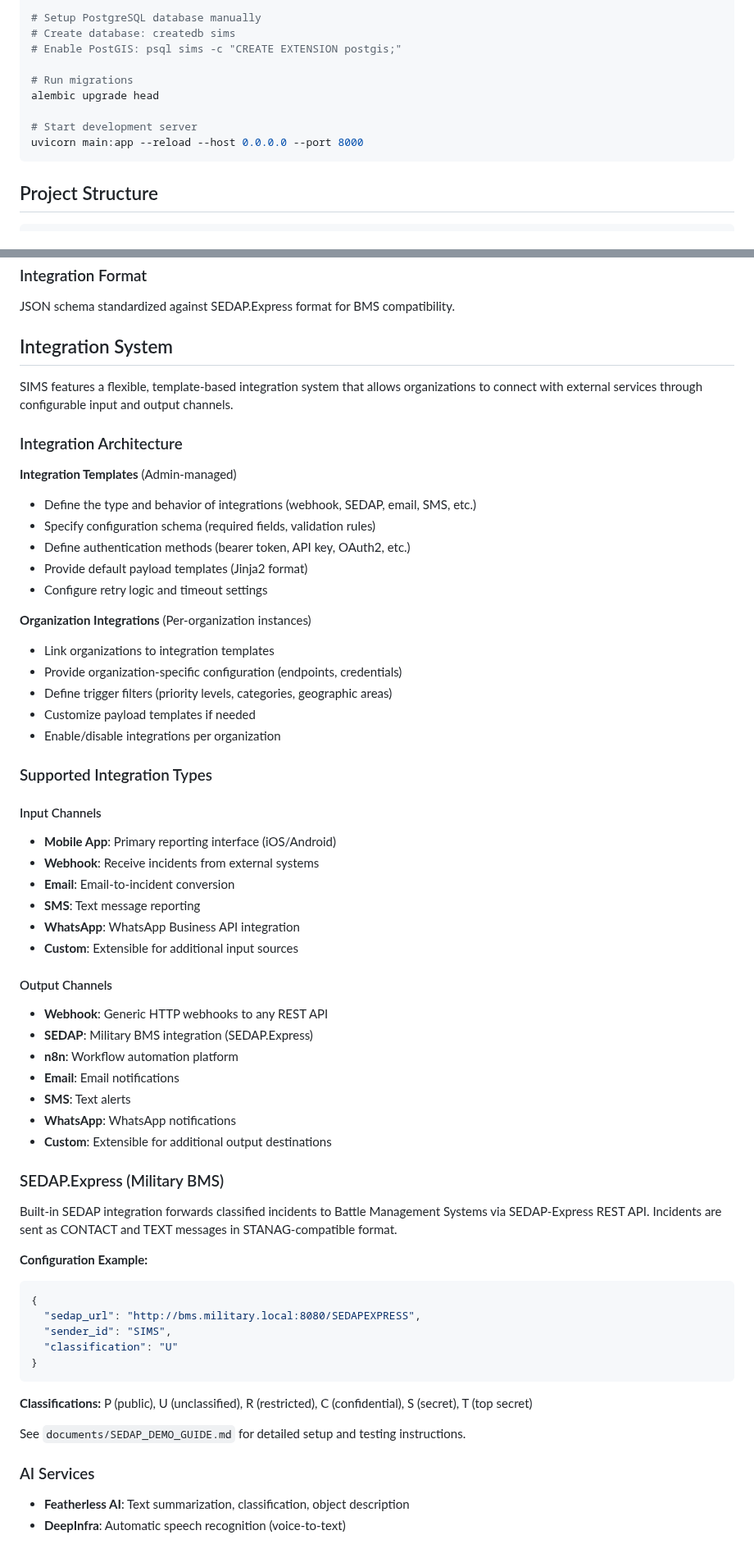
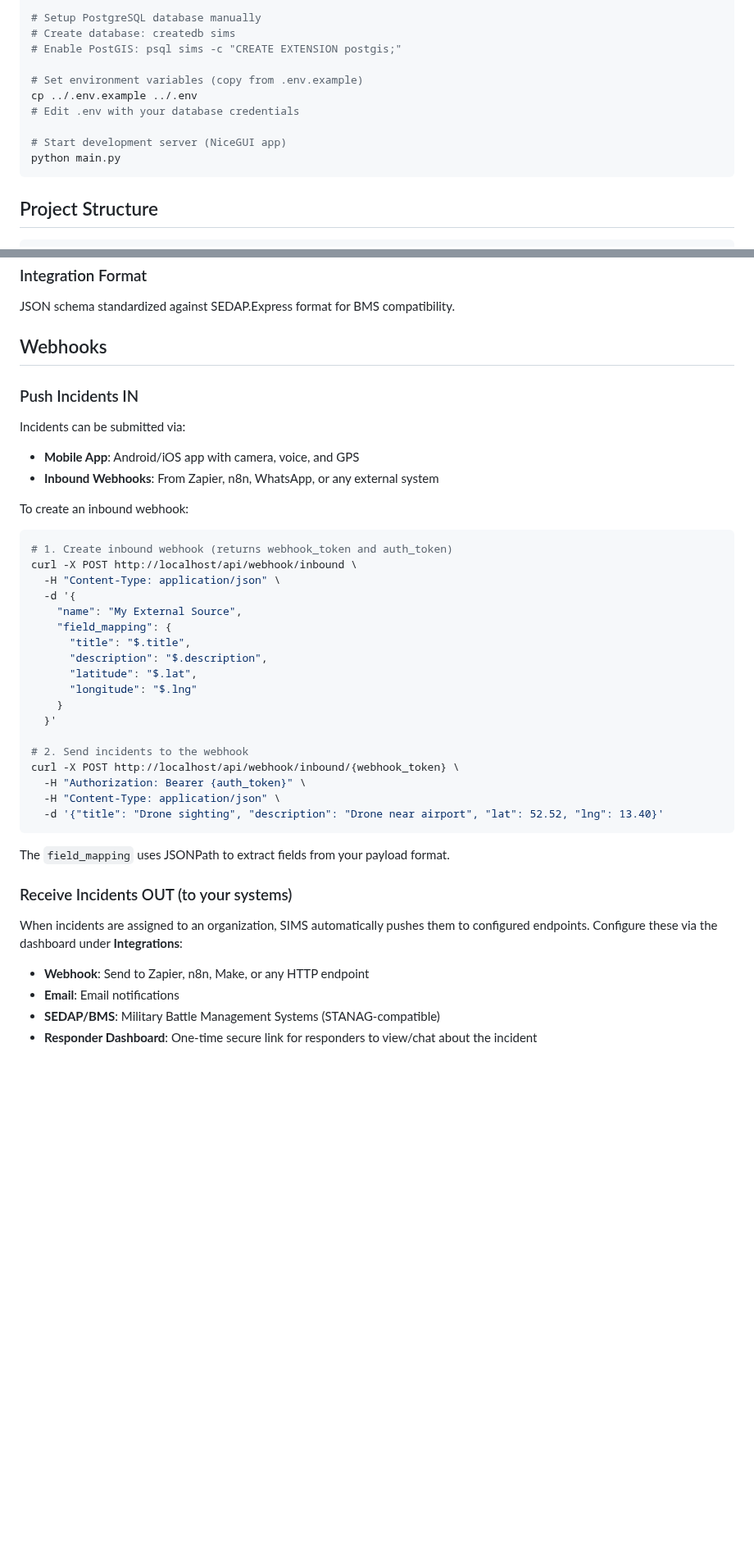
Before and after one commit to BATSNet/sims, a Markdown page: README.md, 2 parts joined by grey strips. Shown at 82% size. Rendered like a GitHub page; blank space fills up the shorter version.

````diff
--- a/README.md
+++ b/README.md
@@ -385,11 +238,12 @@ pip install -r requirements.txt
 # Create database: createdb sims
 # Enable PostGIS: psql sims -c "CREATE EXTENSION postgis;"
 
-# Run migrations
-alembic upgrade head
+# Set environment variables (copy from .env.example)
+cp ../.env.example ../.env
+# Edit .env with your database credentials
 
-# Start development server
-uvicorn main:app --reload --host 0.0.0.0 --port 8000
+# Start development server (NiceGUI app)
+python main.py
 ```
 
 ## Project Structure
@@ -436,64 +290,45 @@ sims-bw/
 ### Integration Format
 JSON schema standardized against SEDAP.Express format for BMS compatibility.
 
-## Integration System
+## Webhooks
 
-SIMS features a flexible, template-based integration system that allows organizations to connect with external services through configurable input and output channels.
+### Push Incidents IN
 
-### Integration Architecture
+Incidents can be submitted via:
+- **Mobile App**: Android/iOS app with camera, voice, and GPS
+- **Inbound Webhooks**: From Zapier, n8n, WhatsApp, or any external system
 
-**Integration Templates** (Admin-managed)
-- Define the type and behavior of integrations (webhook, SEDAP, email, SMS, etc.)
-- Specify configuration schema (required fields, validation rules)
-- Define authentication methods (bearer token, API key, OAuth2, etc.)
-- Provide default payload templates (Jinja2 format)
-- Configure retry logic and timeout settings
+To create an inbound webhook:
 
-**Organization Integrations** (Per-organization instances)
-- Link organizations to integration templates
-- Provide organization-specific configuration (endpoints, credentials)
-- Define trigger filters (priority levels, categories, geographic areas)
-- Customize payload templates if needed
-- Enable/disable integrations per organization
+```bash
+# 1. Create inbound webhook (returns webhook_token and auth_token)
+curl -X POST http://localhost/api/webhook/inbound \
+  -H "Content-Type: application/json" \
+  -d '{
+    "name": "My External Source",
+    "field_mapping": {
+      "title": "$.title",
+      "description": "$.description",
+      "latitude": "$.lat",
+      "longitude": "$.lng"
+    }
+  }'
 
-### Supported Integration Types
-
-#### Input Channels
-- **Mobile App**: Primary reporting interface (iOS/Android)
-- **Webhook**: Receive incidents from external systems
-- **Email**: Email-to-incident conversion
-- **SMS**: Text message reporting
-- **WhatsApp**: WhatsApp Business API integration
-- **Custom**: Extensible for additional input sources
-
-#### Output Channels
-- **Webhook**: Generic HTTP webhooks to any REST API
-- **SEDAP**: Military BMS integration (SEDAP.Express)
-- **n8n**: Workflow automation platform
-- **Email**: Email notifications
-- **SMS**: Text alerts
-- **WhatsApp**: WhatsApp notifications
-- **Custom**: Extensible for additional output destinations
-
-### SEDAP.Express (Military BMS)
-
-Built-in SEDAP integration forwards classified incidents to Battle Management Systems via SEDAP-Express REST API. Incidents are sent as CONTACT and TEXT messages in STANAG-compatible format.
-
-**Configuration Example:**
-```json
-{
-  "sedap_url": "http://bms.military.local:8080/SEDAPEXPRESS",
-  "sender_id": "SIMS",
-  "classification": "U"
-}
+# 2. Send incidents to the webhook
+curl -X POST http://localhost/api/webhook/inbound/{webhook_token} \
+  -H "Authorization: Bearer {auth_token}" \
+  -H "Content-Type: application/json" \
+  -d '{"title": "Drone sighting", "description": "Drone near airport", "lat": 52.52, "lng": 13.40}'
 ```
 
-**Classifications:** P (public), U (unclassified), R (restricted), C (confidential), S (secret), T (top secret)
+The `field_mapping` uses JSONPath to extract fields from your payload format.
 
-See `documents/SEDAP_DEMO_GUIDE.md` for detailed setup and testing instructions.
+### Receive Incidents OUT (to your systems)
 
-### AI Services
+When incidents are assigned to an organization, SIMS automatically pushes them to configured endpoints. Configure these via the dashboard under **Integrations**:
 
-- **Featherless AI**: Text summarization, classification, object description
-- **DeepInfra**: Automatic speech recognition (voice-to-text)
+- **Webhook**: Send to Zapier, n8n, Make, or any HTTP endpoint
+- **Email**: Email notifications
+- **SEDAP/BMS**: Military Battle Management Systems (STANAG-compatible)
+- **Responder Dashboard**: One-time secure link for responders to view/chat about the incident
 
````
Also changed, not shown: other parts of README.md (+10 -173 lines).
